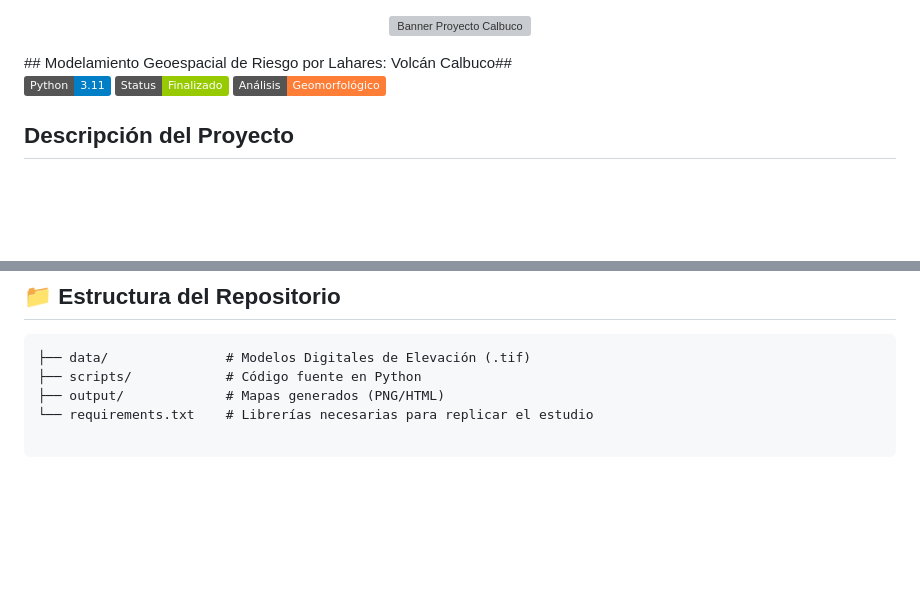
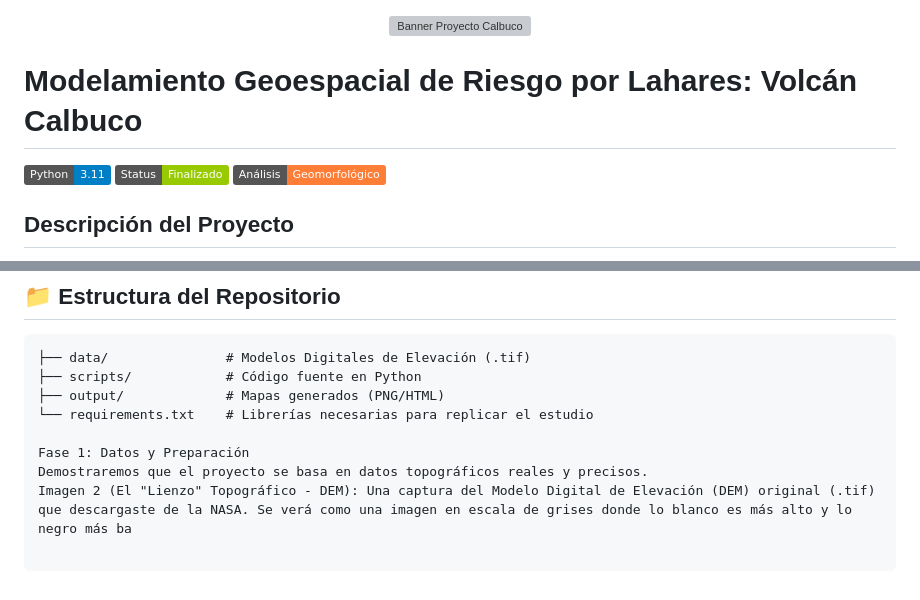
Before and after one commit to martinaravenap/Calbuco-Hazard-Model, a Markdown page: README.md, 2 parts joined by grey strips. Drawn GitHub-style; badges without logos; blank space fills up the shorter version; grey boxes are pictures that could not be loaded.

```diff
--- a/README.md
+++ b/README.md
@@ -1,8 +1,8 @@
 <p align="center">
   <img src="img/banner.jpg" width="100%" alt="Banner Proyecto Calbuco">
 </p>
-## Modelamiento Geoespacial de Riesgo por Lahares: Volcán Calbuco##
 
+# Modelamiento Geoespacial de Riesgo por Lahares: Volcán Calbuco
 ![Python](https://img.shields.io/badge/Python-3.11-blue.svg)
 ![Status](https://img.shields.io/badge/Status-Finalizado-green.svg)
 ![Area](https://img.shields.io/badge/Análisis-Geomorfológico-orange.svg)
@@ -48,3 +48,7 @@ El riesgo se calculó mediante la integración de la energía cinética (pendien
 ├── scripts/            # Código fuente en Python
 ├── output/             # Mapas generados (PNG/HTML)
 └── requirements.txt    # Librerías necesarias para replicar el estudio
+
+Fase 1: Datos y Preparación
+Demostraremos que el proyecto se basa en datos topográficos reales y precisos.
+Imagen 2 (El "Lienzo" Topográfico - DEM): Una captura del Modelo Digital de Elevación (DEM) original (.tif) que descargaste de la NASA. Se verá como una imagen en escala de grises donde lo blanco es más alto y lo negro más ba
```
Also changed, not shown: outputs/image.png (renamed from image.png).
